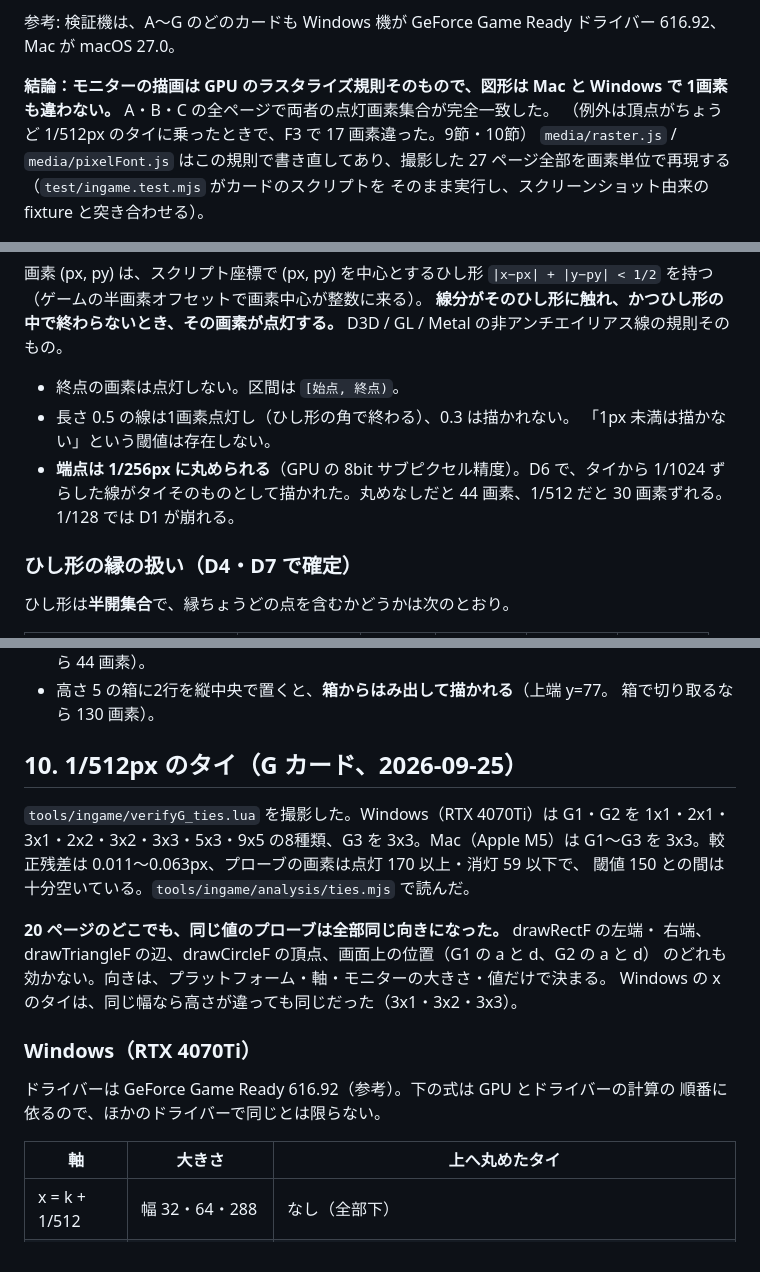
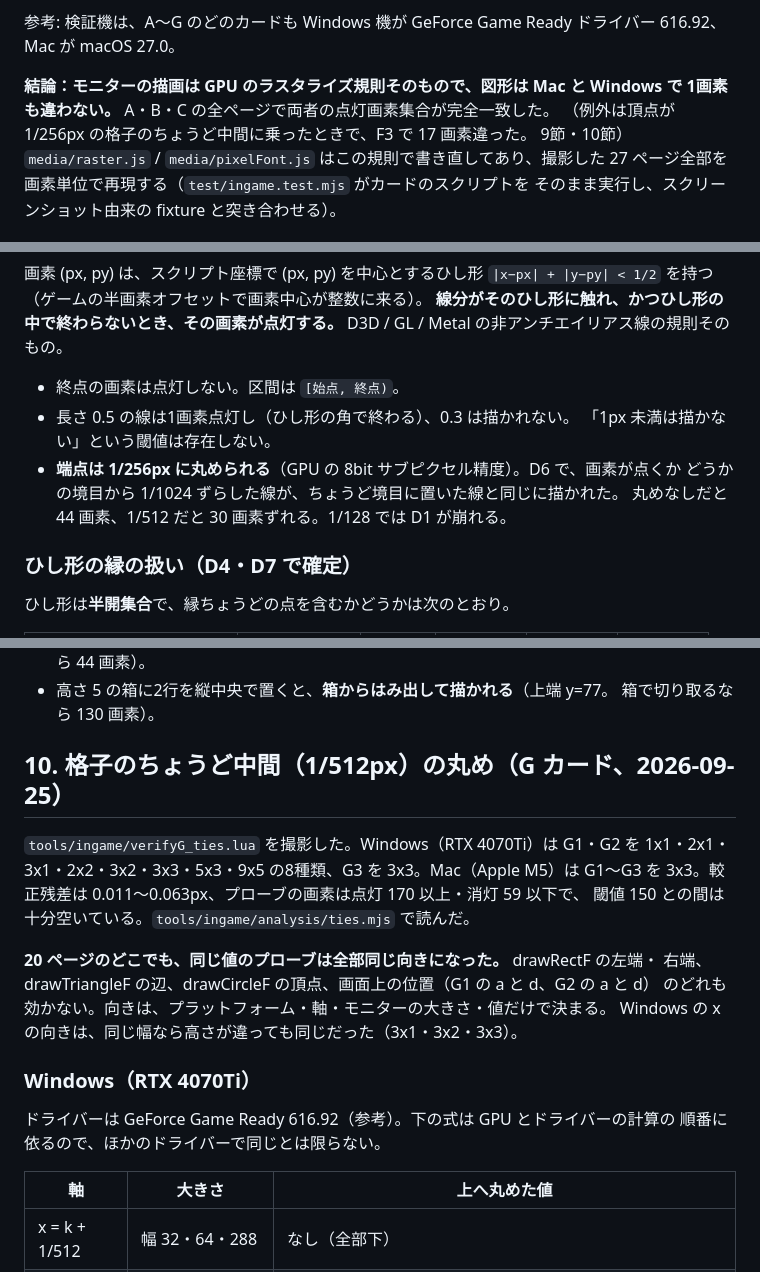
Before and after one commit to Shannon-toppo/PhySim, a Markdown page: doc/ingame-findings.md, 3 parts joined by grey strips. Drawn GitHub-style.

```diff
--- a/doc/ingame-findings.md
+++ b/doc/ingame-findings.md
@@ -10,7 +10,8 @@ Mac が macOS 27.0。
 
 **結論：モニターの描画は GPU のラスタライズ規則そのもので、図形は Mac と Windows で
 1画素も違わない。** A・B・C の全ページで両者の点灯画素集合が完全一致した。
-（例外は頂点がちょうど 1/512px のタイに乗ったときで、F3 で 17 画素違った。9節・10節）
+（例外は頂点が 1/256px の格子のちょうど中間に乗ったときで、F3 で 17 画素違った。
+9節・10節）
 `media/raster.js` / `media/pixelFont.js` はこの規則で書き直してあり、撮影した
 27 ページ全部を画素単位で再現する（`test/ingame.test.mjs` がカードのスクリプトを
 そのまま実行し、スクリーンショット由来の fixture と突き合わせる）。
@@ -46,8 +47,9 @@ D3D / GL / Metal の非アンチエイリアス線の規則そのもの。
 - 終点の画素は点灯しない。区間は `[始点, 終点)`。
 - 長さ 0.5 の線は1画素点灯し（ひし形の角で終わる）、0.3 は描かれない。
   「1px 未満は描かない」という閾値は存在しない。
-- **端点は 1/256px に丸められる**（GPU の 8bit サブピクセル精度）。D6 で、タイから
-  1/1024 ずらした線がタイそのものとして描かれた。丸めなしだと 44 画素、1/512 だと
+- **端点は 1/256px に丸められる**（GPU の 8bit サブピクセル精度）。D6 で、画素が点くか
+  どうかの境目から 1/1024 ずらした線が、ちょうど境目に置いた線と同じに描かれた。
+  丸めなしだと 44 画素、1/512 だと
   30 画素ずれる。1/128 では D1 が崩れる。
 
 ### ひし形の縁の扱い（D4・D7 で確定）
@@ -403,7 +407,7 @@ G の 5 レベルほどの上ずれは F7 と同じく暗い側の補間の誤
 - 高さ 5 の箱に2行を縦中央で置くと、**箱からはみ出して描かれる**（上端 y=77。
   箱で切り取るなら 130 画素）。
 
-## 10. 1/512px のタイ（G カード、2026-09-25）
+## 10. 格子のちょうど中間（1/512px）の丸め（G カード、2026-09-25）
 
 `tools/ingame/verifyG_ties.lua` を撮影した。Windows（RTX 4070Ti）は G1・G2 を
 1x1・2x1・3x1・2x2・3x2・3x3・5x3・9x5 の8種類、G3 を 3x3。Mac（Apple M5）は
@@ -413,14 +417,14 @@ G1〜G3 を 3x3。較正残差は 0.011〜0.063px、プローブの画素は点
 **20 ページのどこでも、同じ値のプローブは全部同じ向きになった。** drawRectF の左端・
 右端、drawTriangleF の辺、drawCircleF の頂点、画面上の位置（G1 の a と d、G2 の a と d）
 のどれも効かない。向きは、プラットフォーム・軸・モニターの大きさ・値だけで決まる。
-Windows の x のタイは、同じ幅なら高さが違っても同じだった（3x1・3x2・3x3）。
+Windows の x の向きは、同じ幅なら高さが違っても同じだった（3x1・3x2・3x3）。
 
 ### Windows（RTX 4070Ti）
 
 ドライバーは GeForce Game Ready 616.92（参考）。下の式は GPU とドライバーの計算の
 順番に依るので、ほかのドライバーで同じとは限らない。
 
-| 軸 | 大きさ | 上へ丸めたタイ |
+| 軸 | 大きさ | 上へ丸めた値 |
 |---|---|---|
 | x = k + 1/512 | 幅 32・64・288 | なし（全部下） |
 | x = k + 1/512 | 幅 96 | k = 18, 21, 24, 26, 27, 29, 30, 32, 35, 38, 41, 44, 47, 48, 50, 51, 53, 54, 56, 57, 59, 60, 62, 63 |
```
Also changed, not shown: other parts of doc/ingame-findings.md (+16 -14 lines), tools/ingame/README.md (+15 -14 lines).
